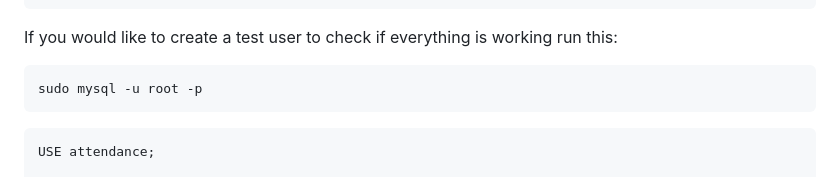
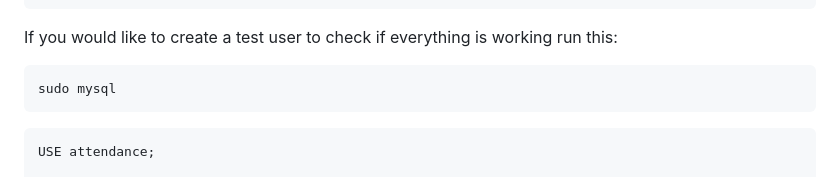
Before and after one commit to aesom-e/attendance, a Markdown page: readme.md, the part around the change. Drawn GitHub-style.

````diff
--- a/readme.md
+++ b/readme.md
@@ -151,7 +151,7 @@ QUIT;
 
 If you would like to create a test user to check if everything is working run this:
 ```shell
-sudo mysql -u root -p
+sudo mysql
 ```
 ```sql
 USE attendance;
````
